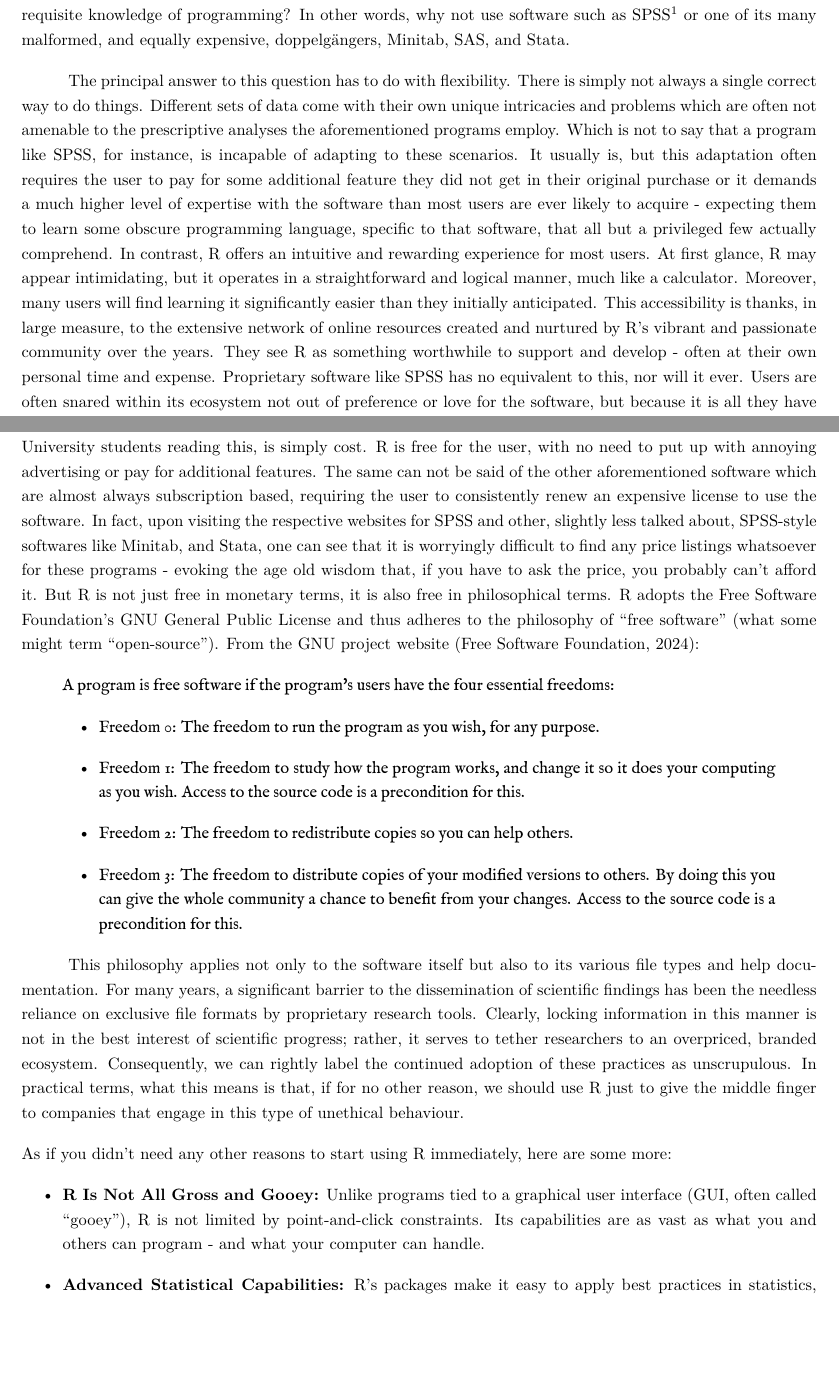
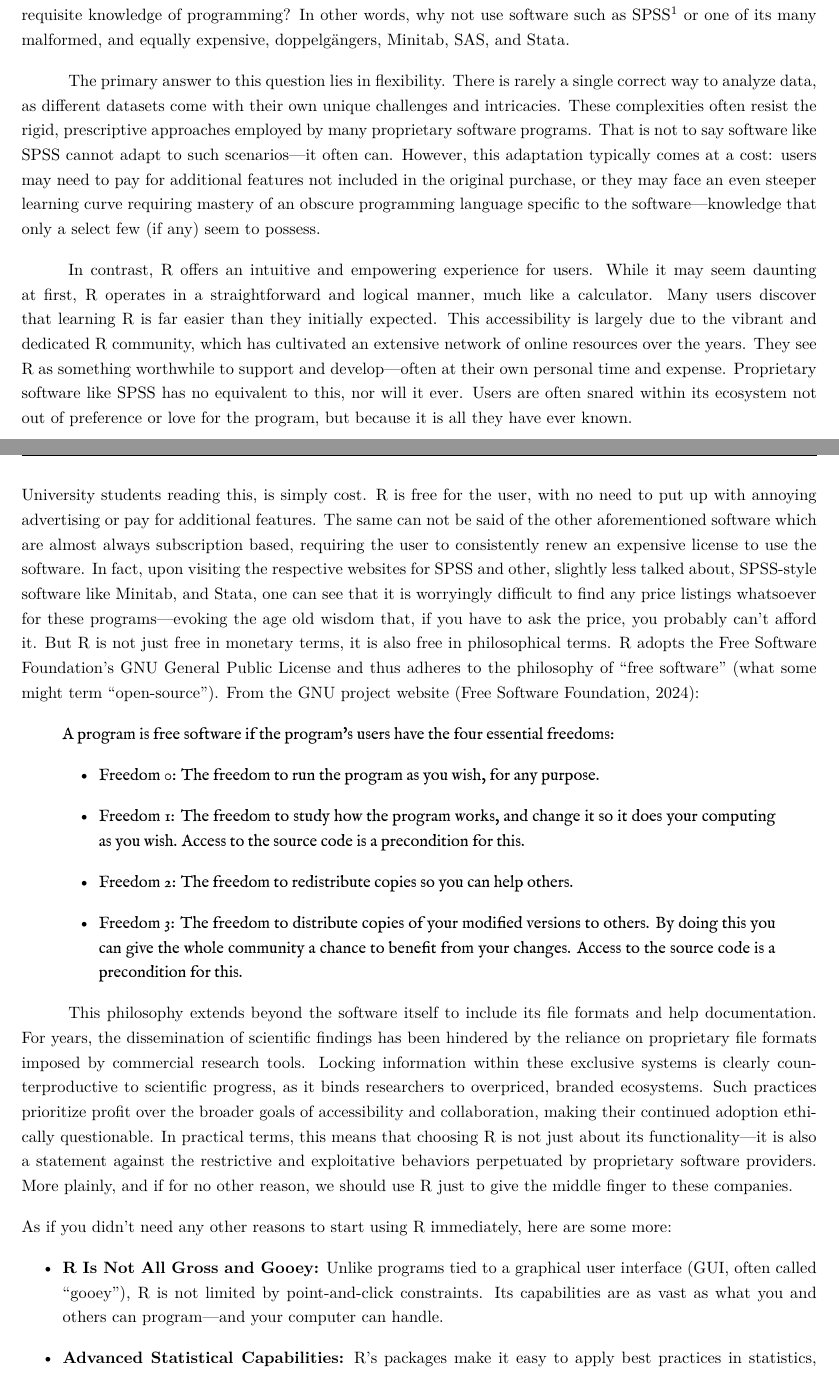
Before and after one commit to statistical-grimoire/book, a LaTeX thesis (main.tex, which reads mainmatter/ch1.tex): two parts of pages 14 and 15 of 110, joined at a grey line, cut so that both start at the same text, the shorter picture padded with empty space. Compiled offline with XeLaTeX; a missing font is replaced by an installed copy or a similar font.

Commit message:
Minor updates to chapter 1

```diff
--- a/mainmatter/ch1.tex
+++ b/mainmatter/ch1.tex
@@ -17,7 +17,9 @@
 
 At this point readers might be wondering why it should ever be necessary to learn a programming language to conduct statistics and data analysis more generally. These topics are usually considered difficult enough by many students and educators, what need is there to compound this with a programming language? Why not, for instance, make use of any one of the many pieces of statistical software that already exist and require no requisite knowledge of programming? In other words, why not use software such as SPSS\footnote{SPSS is popular software for conducting statistics that was originally released in the late 1960s and is an acronym for \textit{Statistical Package for the Social Sciences}. At some point it was purchased by IBM and re-branded to mean \textit{Steeply Priced Shitty Software.}} or one of its many malformed, and equally expensive, doppelgängers, Minitab, SAS, and Stata.
 
-The principal answer to this question has to do with flexibility. There is simply not always a single correct way to do things.  Different sets of data come with their own unique intricacies and problems which are often not amenable to the prescriptive analyses the aforementioned programs employ. Which is not to say that a program like SPSS, for instance, is incapable of adapting to these scenarios. It usually is, but this adaptation often requires the user to pay for some additional feature they did not get in their original purchase or it demands a much higher level of expertise with the software than most users are ever likely to acquire - expecting them to learn some obscure programming language, specific to that software, that all but a privileged few actually comprehend. In contrast, R offers an intuitive and rewarding experience for most users. At first glance, R may appear intimidating, but it operates in a straightforward and logical manner, much like a calculator. Moreover, many users will find learning it significantly easier than they initially anticipated. This accessibility is thanks, in large measure, to the extensive network of online resources created and nurtured by R's vibrant and passionate community over the years. They see R as something worthwhile to support and develop - often at their own personal time and expense. Proprietary software like SPSS has no equivalent to this, nor will it ever. Users are often snared within its ecosystem not out of preference or love for the software, but because it is all they have ever known.
+The primary answer to this question lies in flexibility. There is rarely a single correct way to analyze data, as different datasets come with their own unique challenges and intricacies. These complexities often resist the rigid, prescriptive approaches employed by many proprietary software programs. That is not to say software like SPSS cannot adapt to such scenarios—it often can. However, this adaptation typically comes at a cost: users may need to pay for additional features not included in the original purchase, or they may face an even steeper learning curve requiring mastery of an obscure programming language specific to the software—knowledge that only a select few (if any) seem to possess.
+
+In contrast, R offers an intuitive and empowering experience for users. While it may seem daunting at first, R operates in a straightforward and logical manner, much like a calculator. Many users discover that learning R is far easier than they initially expected. This accessibility is largely due to the vibrant and dedicated R community, which has cultivated an extensive network of online resources over the years. They see R as something worthwhile to support and develop—often at their own personal time and expense. Proprietary software like SPSS has no equivalent to this, nor will it ever. Users are often snared within its ecosystem not out of preference or love for the program, but because it is all they have ever known.
 
 Although programs like SPSS may initially appear familiar to new users due to their resemblance to popular spreadsheet software like Microsoft Excel, this familiarity is purely superficial. For instance, similar to most spreadsheet software, SPSS and its equivalents will present users with an array of buttons and menus above a friendly spreadsheet-style grid, but the similarities end there. New users often find themselves immediately overwhelmed by the abundance of bewildering options required to perform even simple tasks, such as loading and viewing a dataset. The unfortunate truth is that the learning curve for these programs is much steeper than their marketing suggests.
 
@@ -25,7 +27,7 @@
 
 %%% https://www.fogcam.org/
 
-An altogether different answer to the question that opened this section, and one that will appeal to the University students reading this, is simply cost. R is free for the user, with no need to put up with annoying advertising or pay for additional features. The same can not be said of the other aforementioned software which are almost always subscription based, requiring the user to consistently renew an expensive license to use the software. In fact, upon visiting the respective websites for SPSS and other, slightly less talked about, SPSS-style softwares like Minitab, and Stata, one can see that it is worryingly difficult to find any price listings whatsoever for these programs - evoking the age old wisdom that, if you have to ask the price, you probably can't afford it.  But R is not just free in monetary terms, it is also free in philosophical terms. R adopts the Free Software Foundation’s GNU General Public License and thus adheres to the philosophy of ``free software'' (what some might term ``open-source'').  From the GNU project website \parencite{GNUphil}:
+An altogether different answer to the question that opened this section, and one that will appeal to the University students reading this, is simply cost. R is free for the user, with no need to put up with annoying advertising or pay for additional features. The same can not be said of the other aforementioned software which are almost always subscription based, requiring the user to consistently renew an expensive license to use the software. In fact, upon visiting the respective websites for SPSS and other, slightly less talked about, SPSS-style software like Minitab, and Stata, one can see that it is worryingly difficult to find any price listings whatsoever for these programs—evoking the age old wisdom that, if you have to ask the price, you probably can't afford it.  But R is not just free in monetary terms, it is also free in philosophical terms. R adopts the Free Software Foundation’s GNU General Public License and thus adheres to the philosophy of ``free software'' (what some might term ``open-source'').  From the GNU project website \parencite{GNUphil}:
 
 %\sffamily
 {
@@ -44,13 +46,13 @@
 }
 %\rmfamily
 
-This philosophy applies not only to the software itself but also to its various file types and help documentation. For many years, a significant barrier to the dissemination of scientific findings has been the needless reliance on exclusive file formats by proprietary research tools. Clearly, locking information in this manner is not in the best interest of scientific progress; rather, it serves to tether researchers to an overpriced, branded ecosystem. Consequently, we can rightly label the continued adoption of these practices as unscrupulous. In practical terms, what this means is that, if for no other reason, we should use R just to give the middle finger to companies that engage in this type of unethical behaviour.
+This philosophy extends beyond the software itself to include its file formats and help documentation. For years, the dissemination of scientific findings has been hindered by the reliance on proprietary file formats imposed by commercial research tools. Locking information within these exclusive systems is clearly counterproductive to scientific progress, as it binds researchers to overpriced, branded ecosystems. Such practices prioritize profit over the broader goals of accessibility and collaboration, making their continued adoption ethically questionable. In practical terms, this means that choosing R is not just about its functionality—it is also a statement against the restrictive and exploitative behaviors perpetuated by proprietary software providers. More plainly, and if for no other reason, we should use R just to give the middle finger to these companies.
 
 \noindent As if you didn't need any other reasons to start using R immediately, here are some more:
 
 \begin{itemize}
 
-    \item \textbf{R Is Not All Gross and Gooey:} Unlike programs tied to a graphical user interface (GUI, often called ``gooey''), R is not limited by point-and-click constraints. Its capabilities are as vast as what you and others can program - and what your computer can handle.
+    \item \textbf{R Is Not All Gross and Gooey:} Unlike programs tied to a graphical user interface (GUI, often called ``gooey''), R is not limited by point-and-click constraints. Its capabilities are as vast as what you and others can program—and your computer can handle.
 
     \item \textbf{Advanced Statistical Capabilities:} R's packages make it easy to apply best practices in statistics, from robust methodologies to cutting-edge analyses.
 
```
Also changed, not shown: mainmatter/ch1.tex (18 more changed lines).
